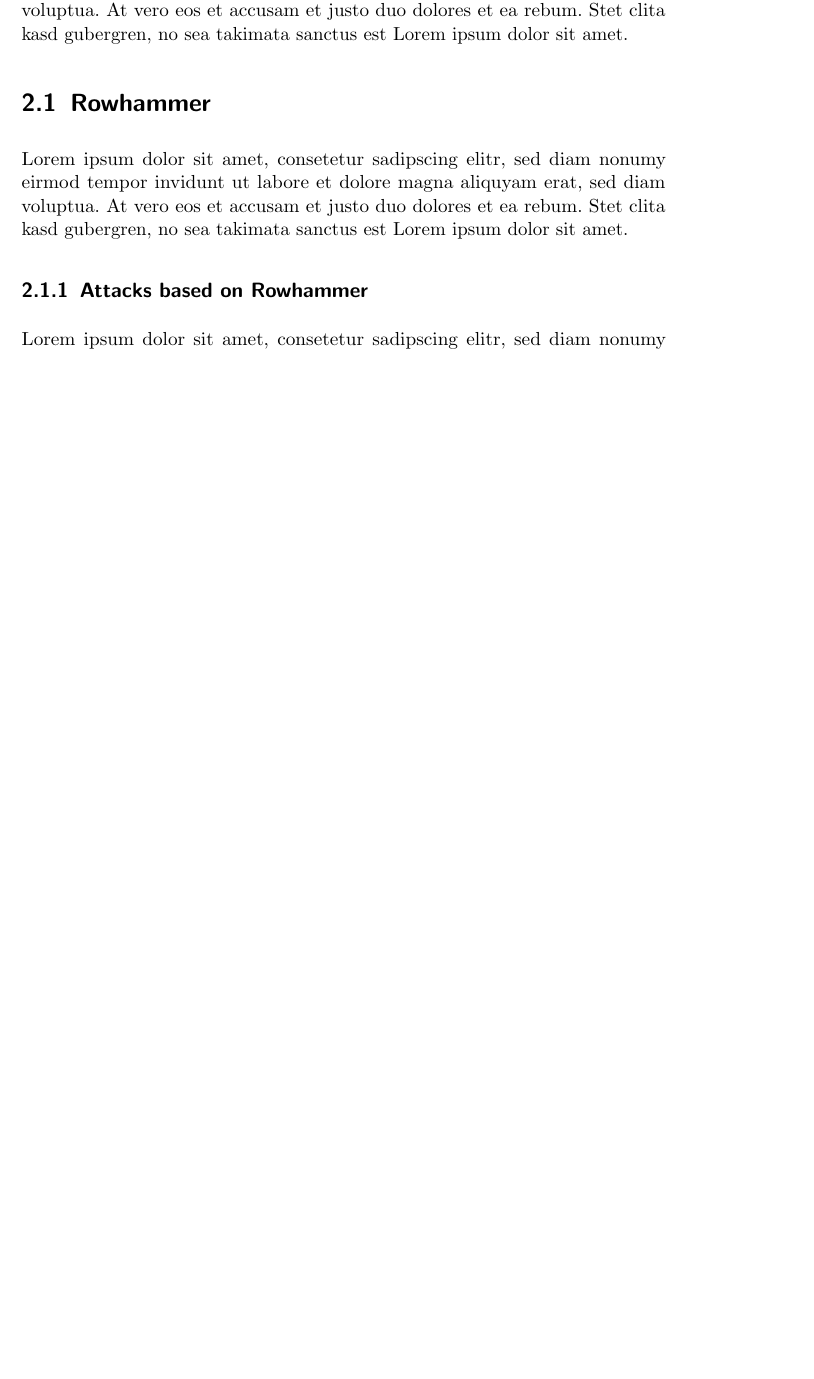
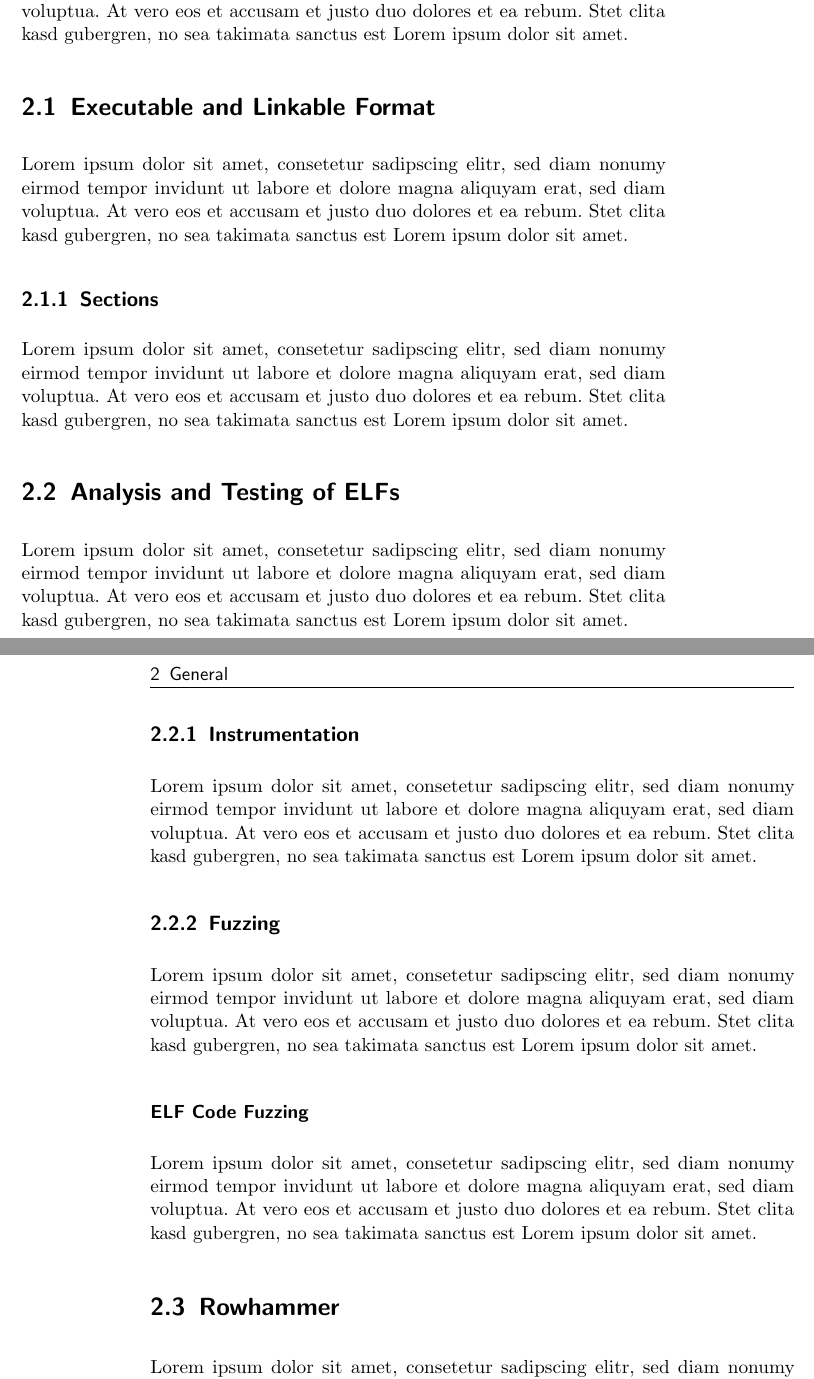
Before and after one commit to sigttou/db_master_thesis, a LaTeX thesis (thesis/main.tex, which reads thesis/general.tex): part of page 17 of 27 before the commit and two parts of pages 17 and 18 of 29 after it, the two joined at a grey line, cut so that both start at the same text, the shorter picture padded with empty space. Compiled offline with pdfLaTeX; an older LaTeX class or package is replaced by its successor.

Commit message:
ADD: some general chapters tbd

```diff
--- a/thesis/general.tex
+++ b/thesis/general.tex
@@ -1,5 +1,47 @@
 %%%%%% General %%%%%%%%%%%%%%%%%%%%%%%%%%%%%%%%%%%%%%%%%%%%%%%%%%%%%%%%%%%%%%{{{
 \chapter{General}\label{sec:general}
+
+Lorem ipsum dolor sit amet, consetetur sadipscing elitr, sed diam nonumy eirmod
+tempor invidunt ut labore et dolore magna aliquyam erat, sed diam voluptua. At
+vero eos et accusam et justo duo dolores et ea rebum. Stet clita kasd gubergren,
+no sea takimata sanctus est Lorem ipsum dolor sit amet.
+
+\section{Executable and Linkable Format}
+
+Lorem ipsum dolor sit amet, consetetur sadipscing elitr, sed diam nonumy eirmod
+tempor invidunt ut labore et dolore magna aliquyam erat, sed diam voluptua. At
+vero eos et accusam et justo duo dolores et ea rebum. Stet clita kasd gubergren,
+no sea takimata sanctus est Lorem ipsum dolor sit amet.
+
+\subsection{Sections}
+
+Lorem ipsum dolor sit amet, consetetur sadipscing elitr, sed diam nonumy eirmod
+tempor invidunt ut labore et dolore magna aliquyam erat, sed diam voluptua. At
+vero eos et accusam et justo duo dolores et ea rebum. Stet clita kasd gubergren,
+no sea takimata sanctus est Lorem ipsum dolor sit amet.
+
+\section{Analysis and Testing of ELFs}
+
+Lorem ipsum dolor sit amet, consetetur sadipscing elitr, sed diam nonumy eirmod
+tempor invidunt ut labore et dolore magna aliquyam erat, sed diam voluptua. At
+vero eos et accusam et justo duo dolores et ea rebum. Stet clita kasd gubergren,
+no sea takimata sanctus est Lorem ipsum dolor sit amet.
+
+\subsection{Instrumentation}
+
+Lorem ipsum dolor sit amet, consetetur sadipscing elitr, sed diam nonumy eirmod
+tempor invidunt ut labore et dolore magna aliquyam erat, sed diam voluptua. At
+vero eos et accusam et justo duo dolores et ea rebum. Stet clita kasd gubergren,
+no sea takimata sanctus est Lorem ipsum dolor sit amet.
+
+\subsection{Fuzzing}
+
+Lorem ipsum dolor sit amet, consetetur sadipscing elitr, sed diam nonumy eirmod
+tempor invidunt ut labore et dolore magna aliquyam erat, sed diam voluptua. At
+vero eos et accusam et justo duo dolores et ea rebum. Stet clita kasd gubergren,
+no sea takimata sanctus est Lorem ipsum dolor sit amet.
+
+\subsubsection{ELF Code Fuzzing}
 
 Lorem ipsum dolor sit amet, consetetur sadipscing elitr, sed diam nonumy eirmod
 tempor invidunt ut labore et dolore magna aliquyam erat, sed diam voluptua. At
@@ -13,7 +55,7 @@ tempor invidunt ut labore et dolore magna aliquyam erat, sed diam voluptua. At
 vero eos et accusam et justo duo dolores et ea rebum. Stet clita kasd gubergren,
 no sea takimata sanctus est Lorem ipsum dolor sit amet.
 
-\subsection{Attacks based on Rowhammer}
+\subsection{Types of Rowhammer Attacks}
 
 Lorem ipsum dolor sit amet, consetetur sadipscing elitr, sed diam nonumy eirmod
 tempor invidunt ut labore et dolore magna aliquyam erat, sed diam voluptua. At
```
Also changed, not shown: thesis/main.tex (+0 -1 lines), thesis/references-biblatex.bib (+49 -0 lines).
